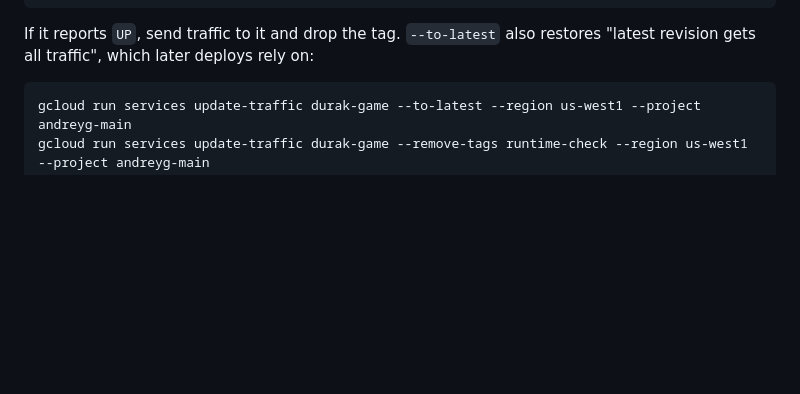
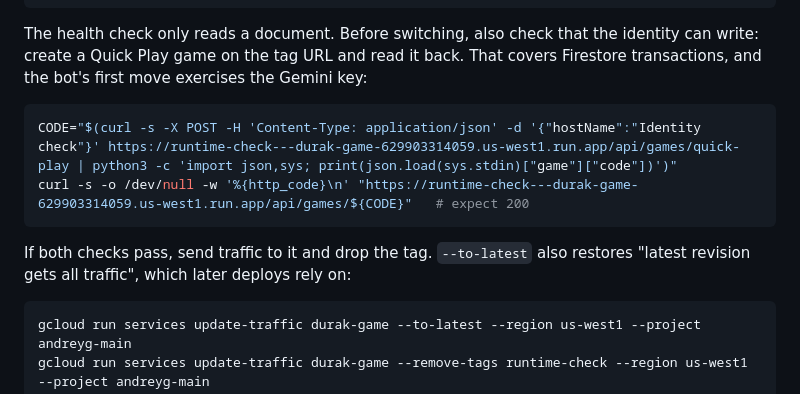
Before and after one commit to andreydg/durak-game, a Markdown page: README.md, the part around the change. Drawn GitHub-style; blank space fills up the shorter version.

Commit message:
Check that the new identity can write before switching to it
The health check on the tagged revision only reads one document. The
README now also has a Quick Play game created on the tag URL and read
back, which covers Firestore transactions and, through the bot's first
move, the Gemini key, before traffic moves to the new identity.

Co-Authored-By: Claude Opus 5.5 <noreply@anthropic.com>

````diff
--- a/README.md
+++ b/README.md
@@ -214,7 +214,14 @@ gcloud run deploy durak-game --image "${IMAGE}" --service-account "durak-runtime
 curl -s "https://runtime-check---durak-game-629903314059.us-west1.run.app/actuator/health"   # expect "status":"UP"
 ```
 
-If it reports `UP`, send traffic to it and drop the tag. `--to-latest` also restores "latest revision gets all traffic", which later deploys rely on:
+The health check only reads a document. Before switching, also check that the identity can write: create a Quick Play game on the tag URL and read it back. That covers Firestore transactions, and the bot's first move exercises the Gemini key:
+
+```bash
+CODE="$(curl -s -X POST -H 'Content-Type: application/json' -d '{"hostName":"Identity check"}' https://runtime-check---durak-game-629903314059.us-west1.run.app/api/games/quick-play | python3 -c 'import json,sys; print(json.load(sys.stdin)["game"]["code"])')"
+curl -s -o /dev/null -w '%{http_code}\n' "https://runtime-check---durak-game-629903314059.us-west1.run.app/api/games/${CODE}"   # expect 200
+```
+
+If both checks pass, send traffic to it and drop the tag. `--to-latest` also restores "latest revision gets all traffic", which later deploys rely on:
 
 ```bash
 gcloud run services update-traffic durak-game --to-latest --region us-west1 --project andreyg-main
````
